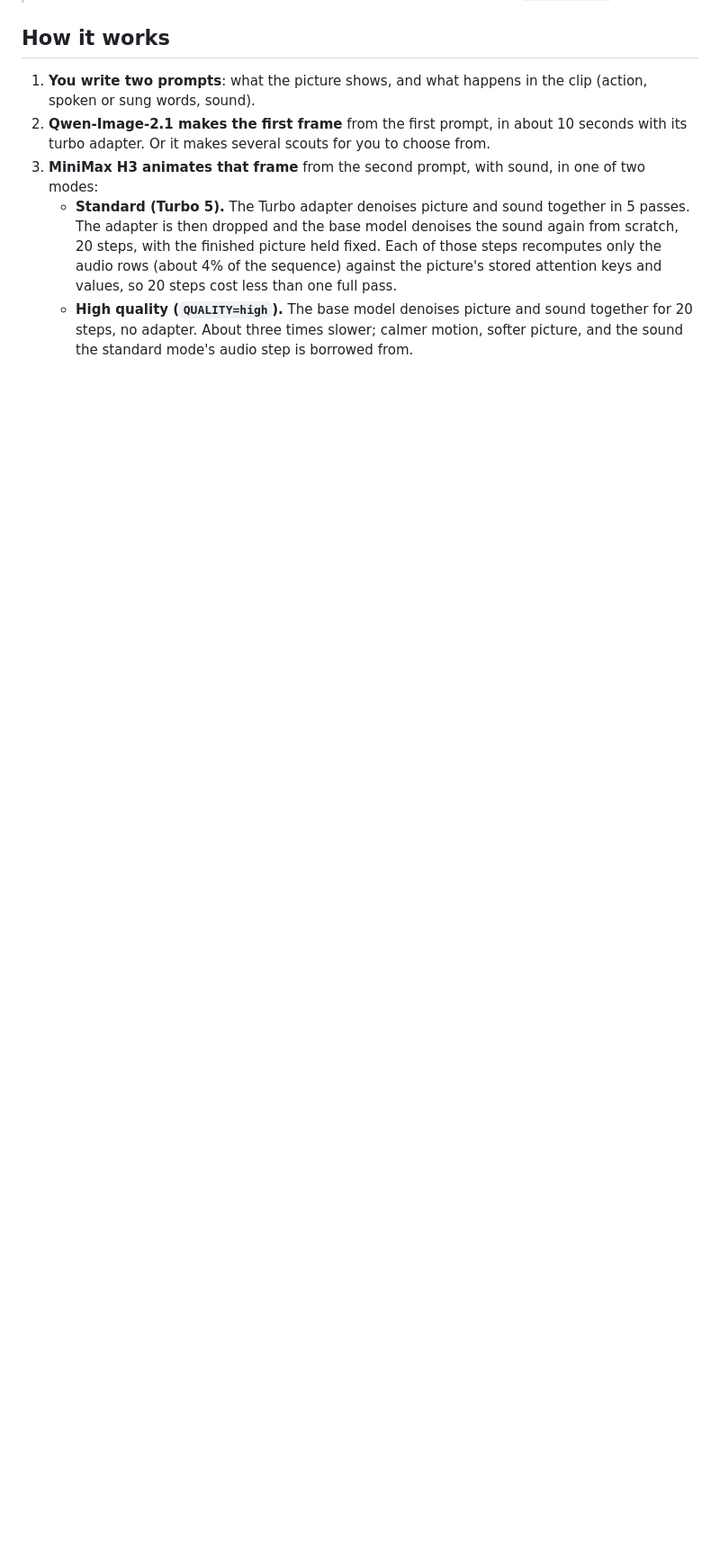
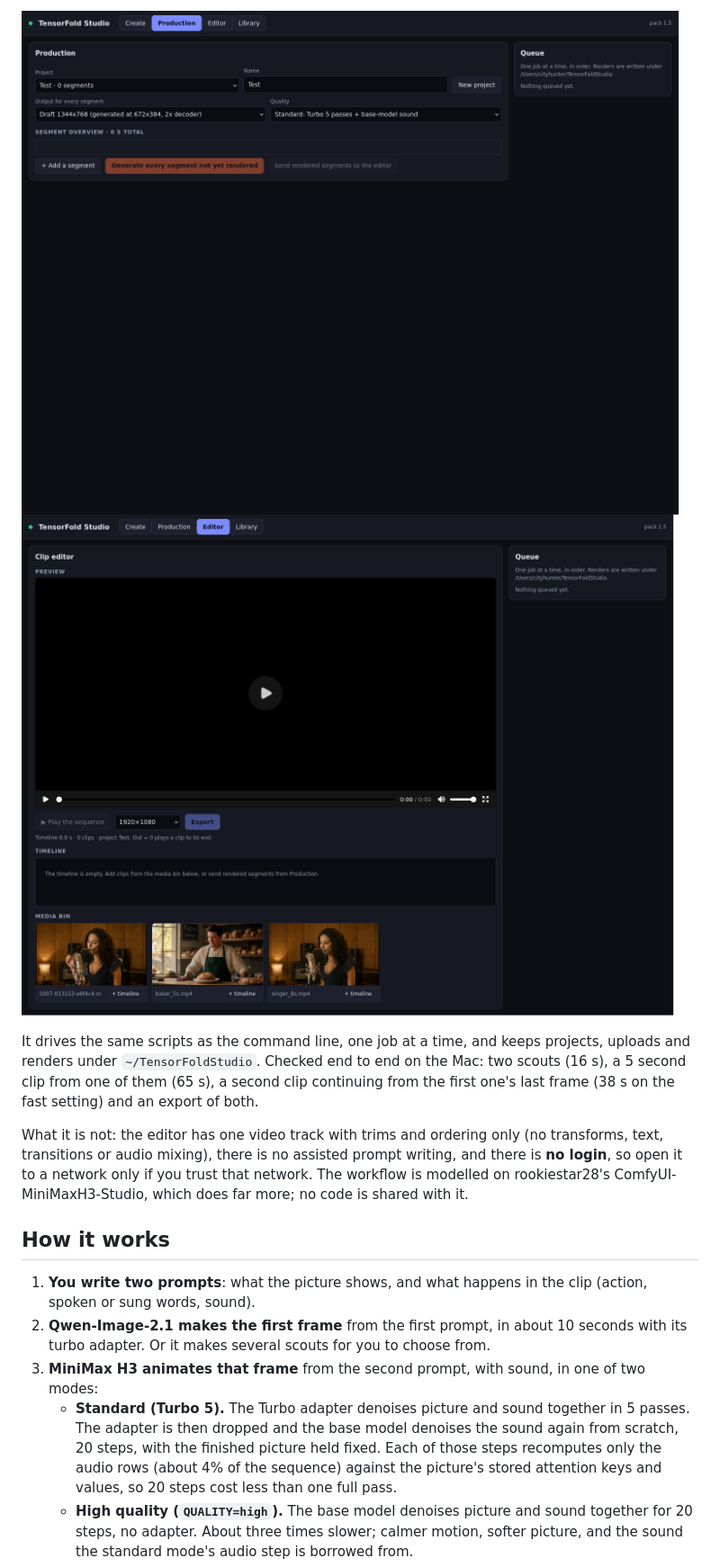
Before and after one commit to drowzeys/keys-Mac-TensorFold-Studio, a Markdown page: README.md, the part around one of its changes. Shown at 90% size. Drawn GitHub-style; pictures changed too: samples/app_editor.png (added), samples/app_production.png (added); blank space fills up the shorter version.

Commit message:
1.6: web app — create wizard, production board, clip editor
Co-Authored-By: Claude Opus 5.5 <noreply@anthropic.com>
Claude-Session: https://claude.ai/code/session_01PrUiTH1dGwnVKrpFLkoGHj

```diff
--- a/README.md
+++ b/README.md
@@ -18,3 +35,13 @@ few-step adapters for both · a 2x video decoder for 2K finals
+![Production board](samples/app_production.png) ![Clip editor](samples/app_editor.png)
+
+It drives the same scripts as the command line, one job at a time, and keeps projects, uploads and renders under
+`~/TensorFoldStudio`. Checked end to end on the Mac: two scouts (16 s), a 5 second clip from one of them (65 s), a
+second clip continuing from the first one's last frame (38 s on the fast setting) and an export of both.
+
+What it is not: the editor has one video track with trims and ordering only (no transforms, text, transitions or
+audio mixing), there is no assisted prompt writing, and there is **no login**, so open it to a network only if you
+trust that network. The workflow is modelled on rookiestar28's ComfyUI-MiniMaxH3-Studio, which does far more; no
+code is shared with it.
 
 ## How it works
 
```
Also changed, not shown: other parts of README.md (+18 -1 lines), AGENTS.md (+3 -0 lines), CREDITS.md (+11 -0 lines), samples/app_create.png (added), 4 other files.
